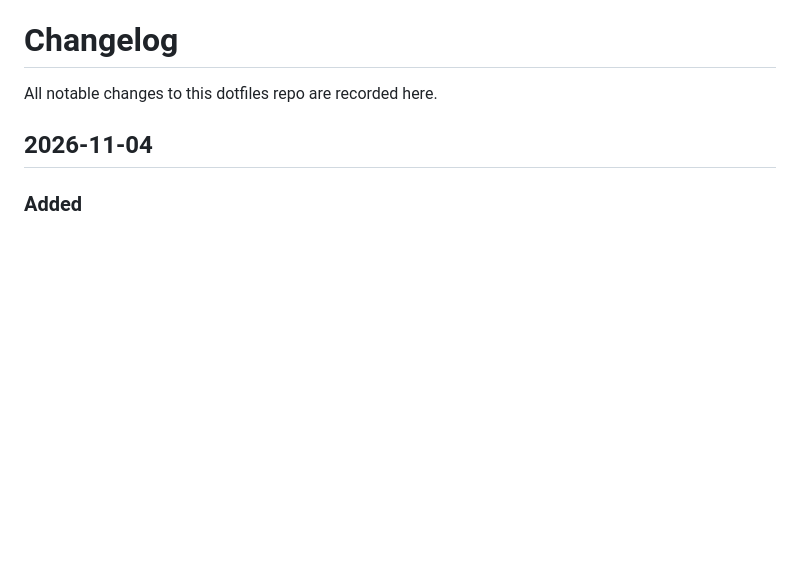
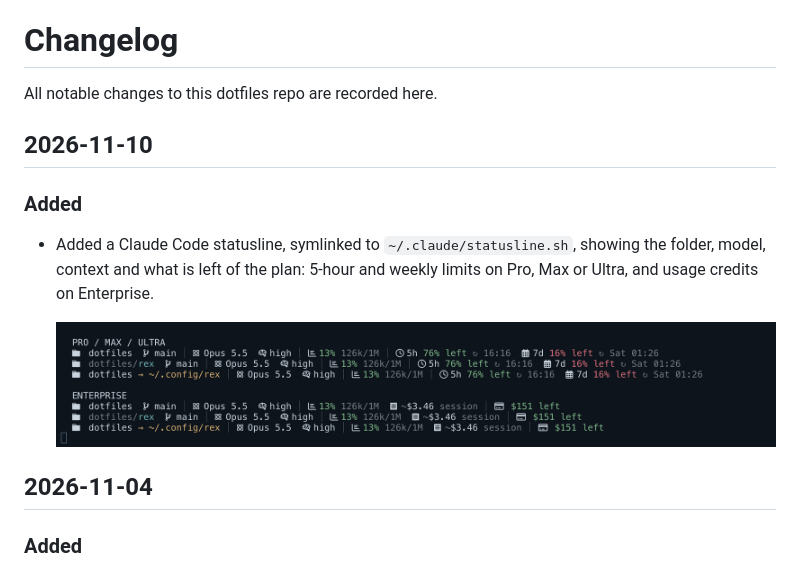
Before and after one commit to sumitdotml/dotfiles, a Markdown page: CHANGELOG.md, the part around the change. Drawn GitHub-style; pictures changed too: assets/claude-statusline.png (added); blank space fills up the shorter version.

Commit message:
updated changelog with the Claude Code statusline

```diff
--- a/CHANGELOG.md
+++ b/CHANGELOG.md
@@ -1,6 +1,14 @@
 # Changelog
 
 All notable changes to this dotfiles repo are recorded here.
+
+## 2026-11-10
+
+### Added
+
+- Added a Claude Code statusline, symlinked to `~/.claude/statusline.sh`, showing the folder, model, context and what is left of the plan: 5-hour and weekly limits on Pro, Max or Ultra, and usage credits on Enterprise.
+
+  ![Claude Code statusline on Pro and Enterprise](/assets/claude-statusline.png)
 
 ## 2026-11-04
 
```
